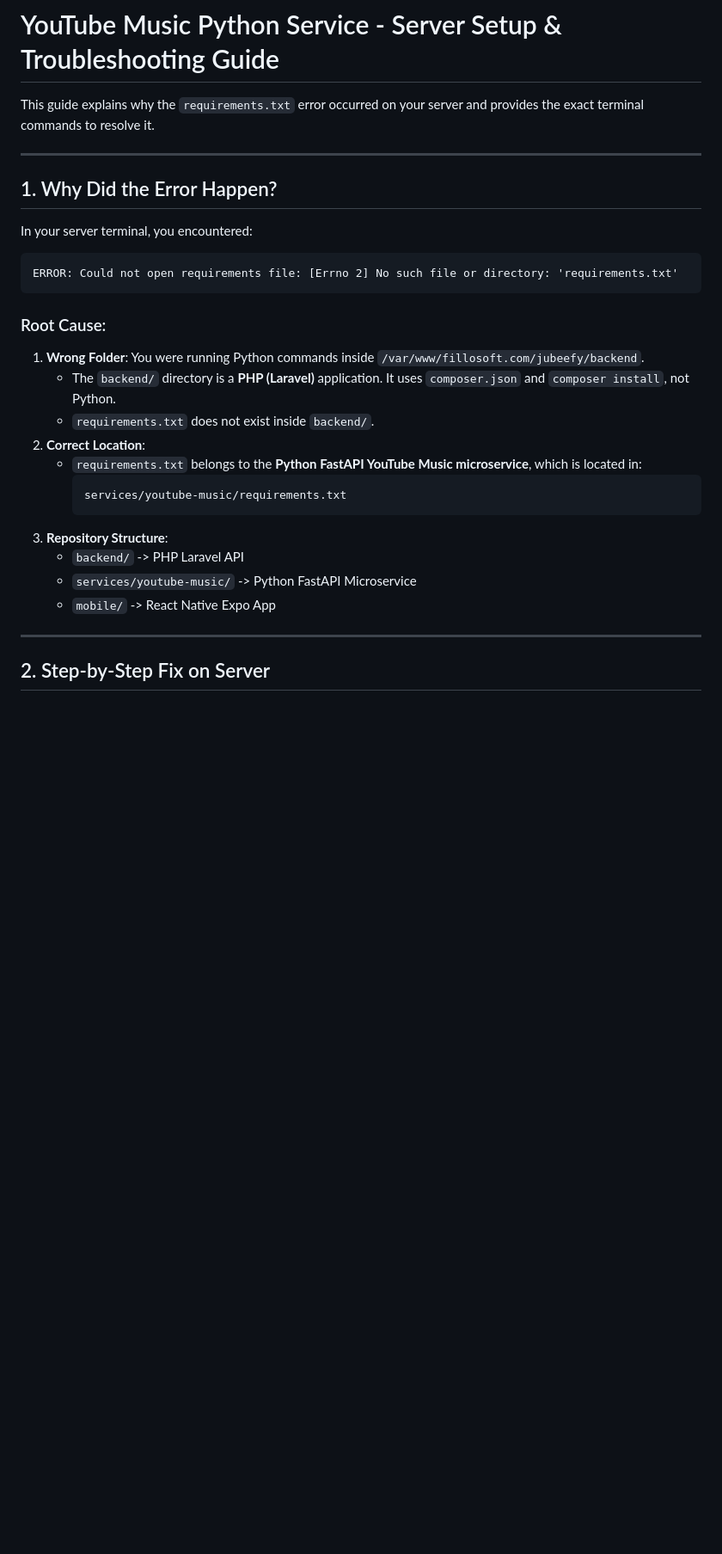
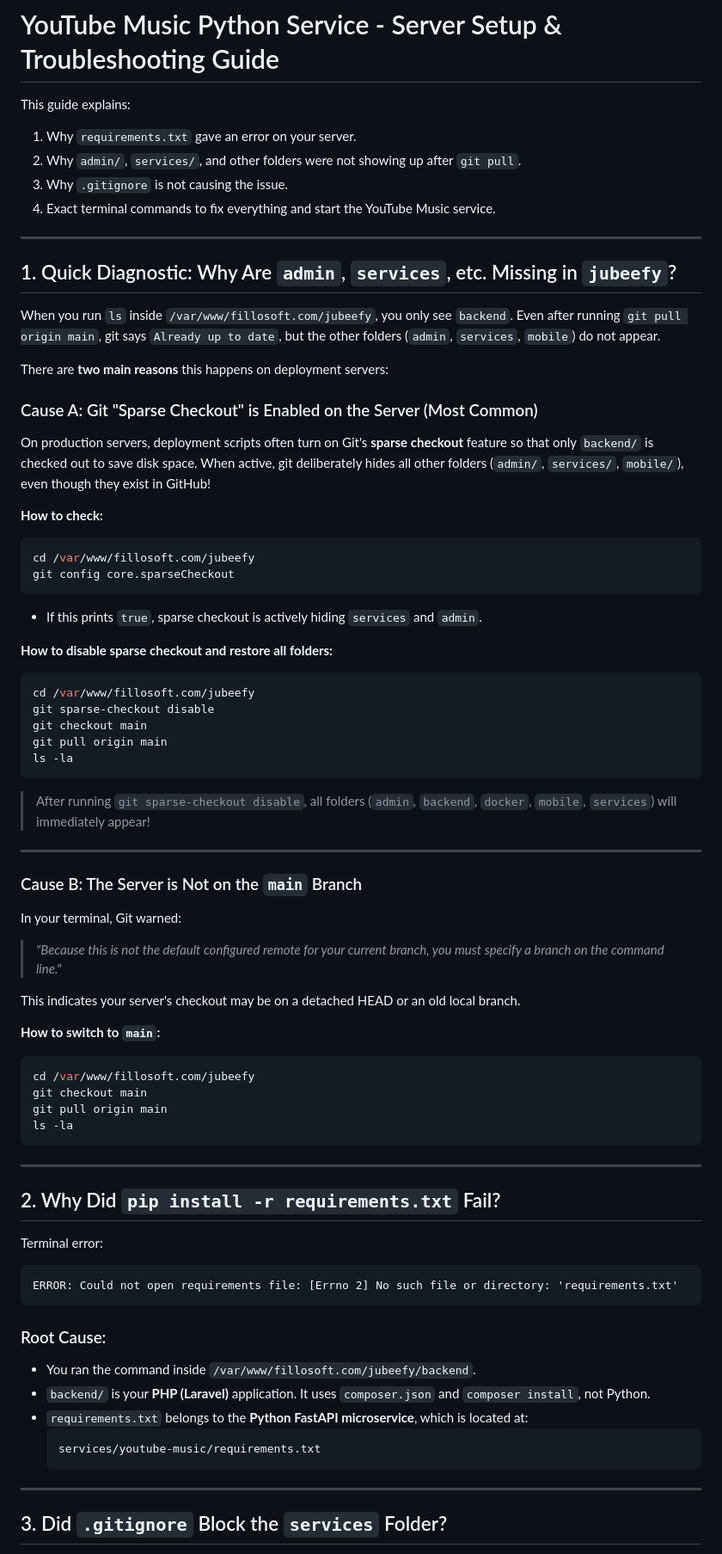
Before and after one commit to Chayandeveloper/zg-music, a Markdown page: YOUTUBE_MUSIC_SERVER_FIX.md, the part around one of its changes. Shown at 86% size. GitHub-like rendering; blank space fills up the shorter version.

````diff
--- a/YOUTUBE_MUSIC_SERVER_FIX.md
+++ b/YOUTUBE_MUSIC_SERVER_FIX.md
@@ -1,31 +1,73 @@
 # YouTube Music Python Service - Server Setup & Troubleshooting Guide
 
-This guide explains why the `requirements.txt` error occurred on your server and provides the exact terminal commands to resolve it.
+This guide explains:
+1. Why `requirements.txt` gave an error on your server.
+2. Why `admin/`, `services/`, and other folders were not showing up after `git pull`.
+3. Why `.gitignore` is not causing the issue.
+4. Exact terminal commands to fix everything and start the YouTube Music service.
 
 ---
 
-## 1. Why Did the Error Happen?
+## 1. Quick Diagnostic: Why Are `admin`, `services`, etc. Missing in `jubeefy`?
 
-In your server terminal, you encountered:
+When you run `ls` inside `/var/www/fillosoft.com/jubeefy`, you only see `backend`. Even after running `git pull origin main`, git says `Already up to date`, but the other folders (`admin`, `services`, `mobile`) do not appear.
+
+There are **two main reasons** this happens on deployment servers:
+
+### Cause A: Git "Sparse Checkout" is Enabled on the Server (Most Common)
+On production servers, deployment scripts often turn on Git's **sparse checkout** feature so that only `backend/` is checked out to save disk space. When active, git deliberately hides all other folders (`admin/`, `services/`, `mobile/`), even though they exist in GitHub!
+
+**How to check:**
+```bash
+cd /var/www/fillosoft.com/jubeefy
+git config core.sparseCheckout
+```
+- If this prints `true`, sparse checkout is actively hiding `services` and `admin`.
+
+**How to disable sparse checkout and restore all folders:**
+```bash
+cd /var/www/fillosoft.com/jubeefy
+git sparse-checkout disable
+git checkout main
+git pull origin main
+ls -la
+```
+> After running `git sparse-checkout disable`, all folders (`admin`, `backend`, `docker`, `mobile`, `services`) will immediately appear!
+
+---
+
+### Cause B: The Server is Not on the `main` Branch
+In your terminal, Git warned:
+> *"Because this is not the default configured remote for your current branch, you must specify a branch on the command line."*
+
+This indicates your server's checkout may be on a detached HEAD or an old local branch.
+
+**How to switch to `main`:**
+```bash
+cd /var/www/fillosoft.com/jubeefy
+git checkout main
+git pull origin main
+ls -la
+```
+
+---
+
+## 2. Why Did `pip install -r requirements.txt` Fail?
+
+Terminal error:
 ```text
 ERROR: Could not open requirements file: [Errno 2] No such file or directory: 'requirements.txt'
 ```
 
 ### Root Cause:
-1. **Wrong Folder**: You were running Python commands inside `/var/www/fillosoft.com/jubeefy/backend`.
-   - The `backend/` directory is a **PHP (Laravel)** application. It uses `composer.json` and `composer install`, not Python.
-   - `requirements.txt` does not exist inside `backend/`.
-2. **Correct Location**:
-   - `requirements.txt` belongs to the **Python FastAPI YouTube Music microservice**, which is located in:
-     ```text
-     services/youtube-music/requirements.txt
-     ```
-3. **Repository Structure**:
-   - `backend/` -> PHP Laravel API
-   - `services/youtube-music/` -> Python FastAPI Microservice
-   - `mobile/` -> React Native Expo App
+- You ran the command inside `/var/www/fillosoft.com/jubeefy/backend`.
+- `backend/` is your **PHP (Laravel)** application. It uses `composer.json` and `composer install`, not Python.
+- `requirements.txt` belongs to the **Python FastAPI microservice**, which is located at:
+  ```text
+  services/youtube-music/requirements.txt
+  ```
 
 ---
 
-## 2. Step-by-Step Fix on Server
+## 3. Did `.gitignore` Block the `services` Folder?
 
````
Also changed, not shown: other parts of YOUTUBE_MUSIC_SERVER_FIX.md (+73 -52 lines).
